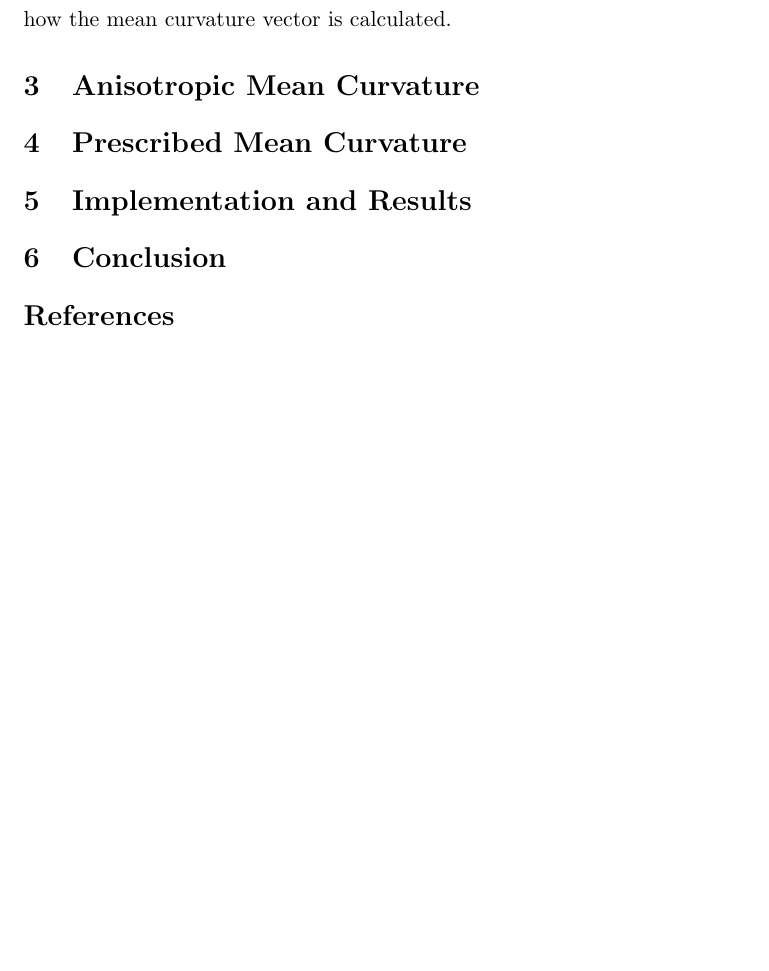
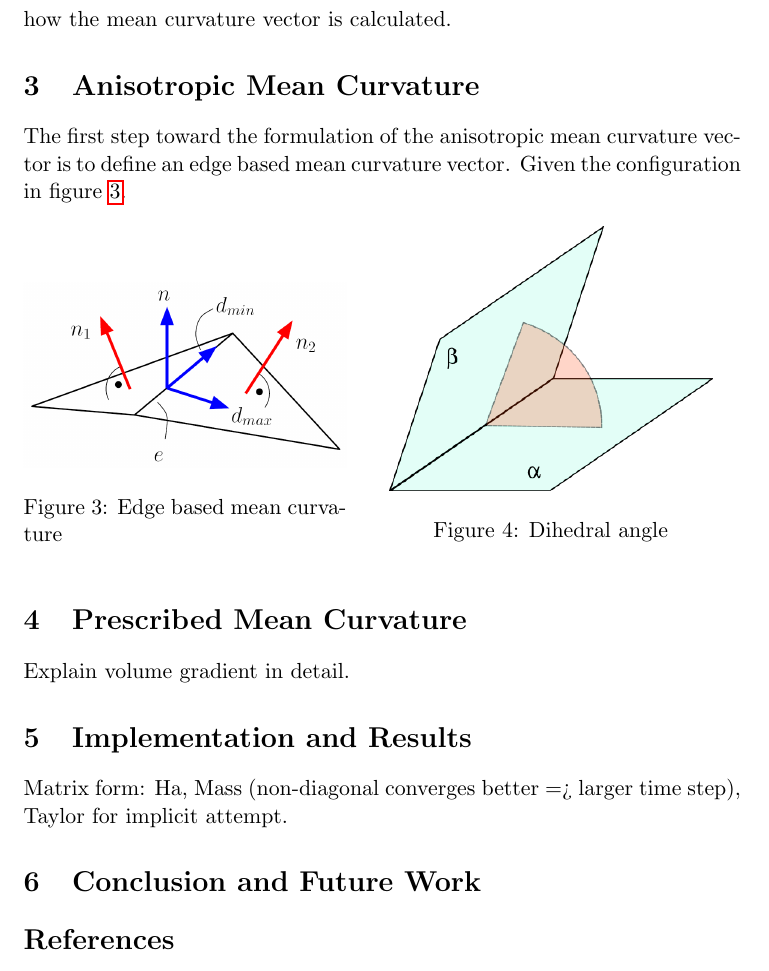
Before and after one commit to hksonngan/geometry-processing-lab, a LaTeX document (report/test.tex): part of page 3 of 3 before the commit and part of page 3 of 4 after it, cut so that both start at the same text, the shorter picture padded with empty space. Compiled offline with pdfLaTeX.

Commit message:
edge based mean curvature

```diff
--- a/report/test.tex
+++ b/report/test.tex
@@ -53,17 +54,35 @@ Where $\vec{H}(p)$ is the mean curvature vector at a vertex $p$ and equal the gr
 
 \section{Anisotropic Mean Curvature}
 
+The first step toward the formulation of the anisotropic mean curvature vector is to define an edge based mean curvature vector. Given the configuration in figure $\ref{fig:curvature}$.
 
+\begin{figure}[htbp]
+  \begin{minipage}[b]{0.45\linewidth}
+	\centering
+	\includegraphics[width=\textwidth]{curvature.png}
+	\caption{Edge based mean curvature}
+	\label{fig:curvature}
+  \end{minipage}
+  \hspace{0.5cm}
+  \begin{minipage}[b]{0.45\linewidth}
+    \centering
+    \includegraphics[width=\linewidth]{Dihedral_angle.png}
+    \caption{Dihedral angle}
+    \label{fig:dihedral}
+  \end{minipage}
+\end{figure}
 
 \section{Prescribed Mean Curvature}
 
+Explain volume gradient in detail.
+
 \section{Implementation and Results}
 
-\section{Conclusion}
+Matrix form: Ha, Mass (non-diagonal converges better => larger time step), Taylor for implicit attempt.
+
+\section{Conclusion and Future Work}
 
 
-
-%\pagebreak
 
 \bibliographystyle{alpha}	% (uses file "plain.bst")
 \bibliography{bibliography}		% expects file "myrefs.bib"
```
Also changed, not shown: report/Dihedral_angle.png (added), report/curvature.png (added), report/test.pdf, report/test.tex (1 more changed lines), 4 other files.
